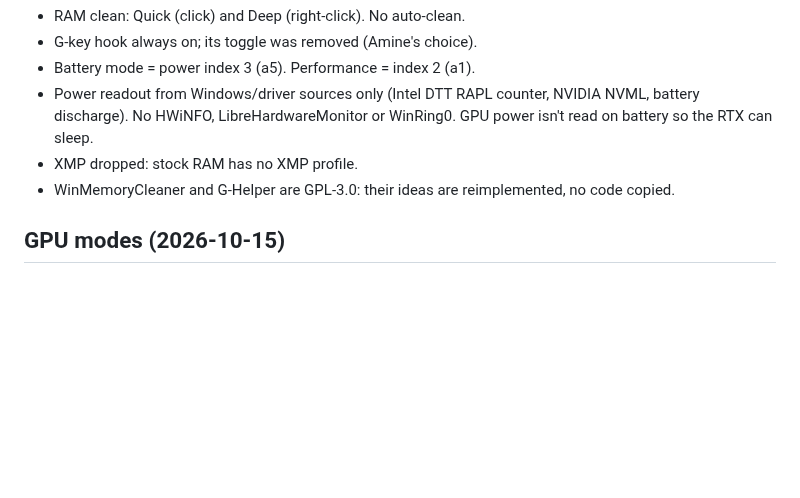
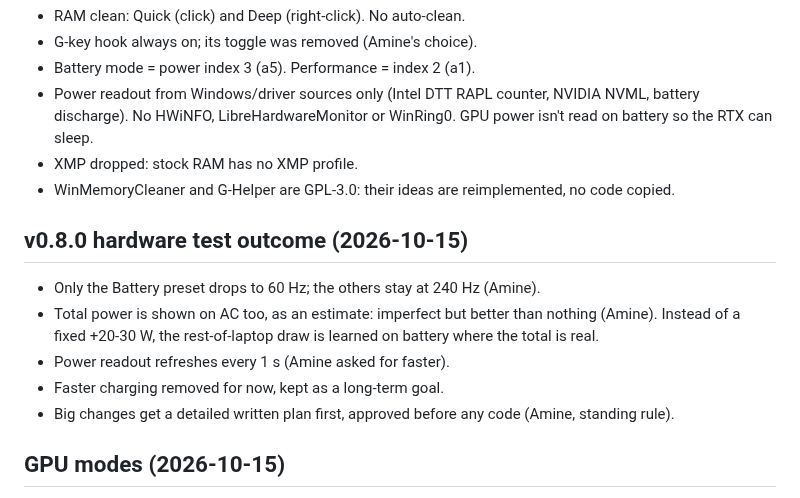
Before and after one commit to aminenrr/alien-control, a Markdown page: docs/DECISIONS.md, the part around the change. GitHub-like rendering; blank space fills up the shorter version.

Commit message:
docs: v0.8.5 DECISIONS.md

```diff
--- a/docs/DECISIONS.md
+++ b/docs/DECISIONS.md
@@ -36,6 +36,14 @@ Why things are the way they are. Newest decisions win.
 - XMP dropped: stock RAM has no XMP profile.
 - WinMemoryCleaner and G-Helper are GPL-3.0: their ideas are reimplemented, no code copied.
 
+## v0.8.0 hardware test outcome (2026-10-15)
+- Only the Battery preset drops to 60 Hz; the others stay at 240 Hz (Amine).
+- Total power is shown on AC too, as an estimate: imperfect but better than nothing (Amine). Instead of a fixed +20-30 W,
+  the rest-of-laptop draw is learned on battery where the total is real.
+- Power readout refreshes every 1 s (Amine asked for faster).
+- Faster charging removed for now, kept as a long-term goal.
+- Big changes get a detailed written plan first, approved before any code (Amine, standing rule).
+
 ## GPU modes (2026-10-15)
 - Row: **iGPU only / Optimus / dGPU only / Ultimate**. "Optimized" and the old Eco/Standard names were dropped.
   - iGPU only: disable the NVIDIA adapter (`pnputil`). Safe and reversible; external HDMI/USB-C outputs wired to the RTX go dark.
```
